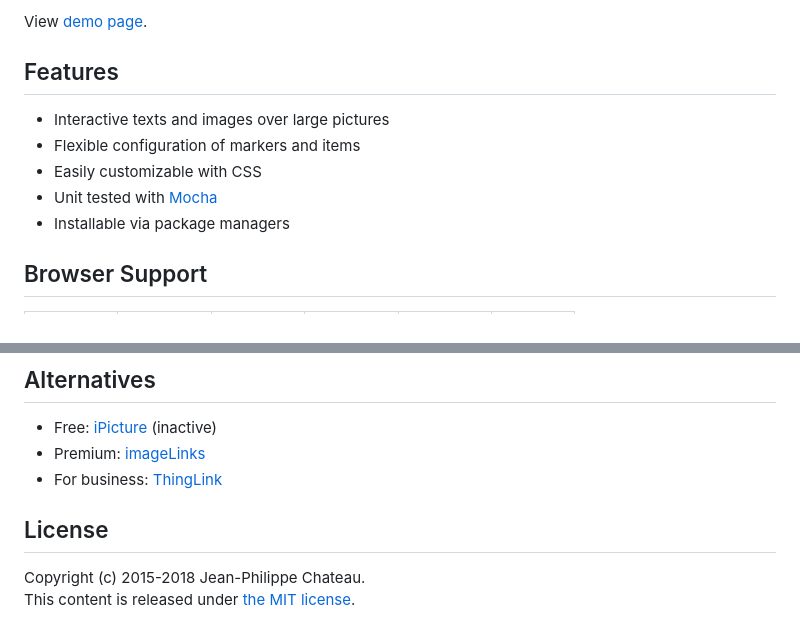
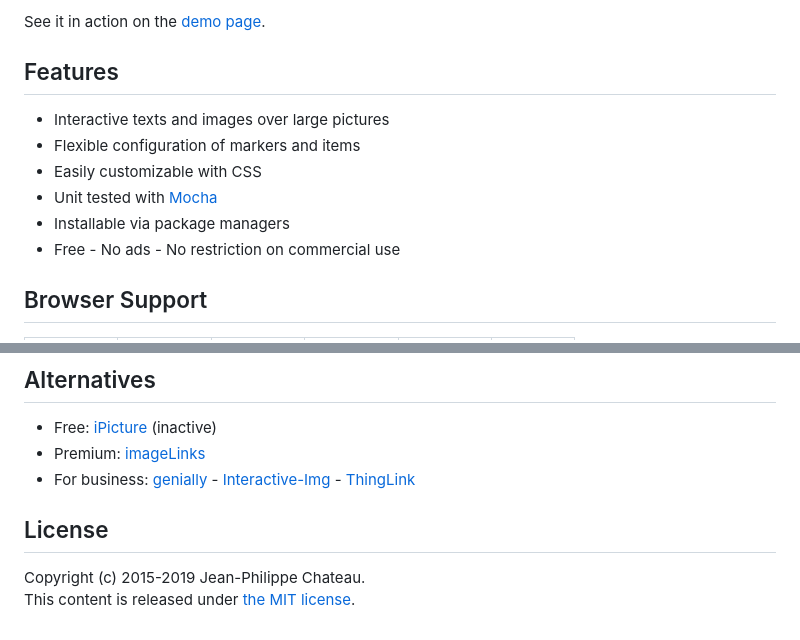
Before and after one commit to jpchateau/Interactive-Image, a Markdown page: README.md, 2 parts joined by grey strips. Drawn GitHub-style.

```diff
--- a/README.md
+++ b/README.md
@@ -6,5 +6,5 @@
 
-View [demo page](https://www.jpchateau.com/demo/interactive-image).
+See it in action on the [demo page](https://www.jpchateau.com/demo/interactive-image).
 
 ## Features
 
@@ -13,6 +13,7 @@ View [demo page](https://www.jpchateau.com/demo/interactive-image).
 * Easily customizable with CSS
 * Unit tested with [Mocha](https://mochajs.org/)
 * Installable via package managers
+* Free - No ads - No restriction on commercial use
 
 ## Browser Support
 
@@ -201,9 +202,9 @@ See the complete contributing guidelines [here](CONTRIBUTING.md).
 
 * Free: [iPicture](https://github.com/vincicat/jQuery-iPicture) (inactive)
 * Premium: [imageLinks](http://avirtum.com/imagelinks-jquery-plugin/)
-* For business: [ThingLink](https://www.thinglink.com/)
+* For business: [genially](https://www.genial.ly/) - [Interactive-Img](https://interactive-img.com/) - [ThingLink](https://www.thinglink.com/)
 
 ## License
 
-Copyright (c) 2015-2018 Jean-Philippe Chateau.
+Copyright (c) 2015-2019 Jean-Philippe Chateau.
 This content is released under [the MIT license](https://github.com/jpchateau/Interactive-Image/blob/master/LICENSE).
```
Also changed, not shown: other parts of README.md (+1 -1 lines), docs/demo.png.
